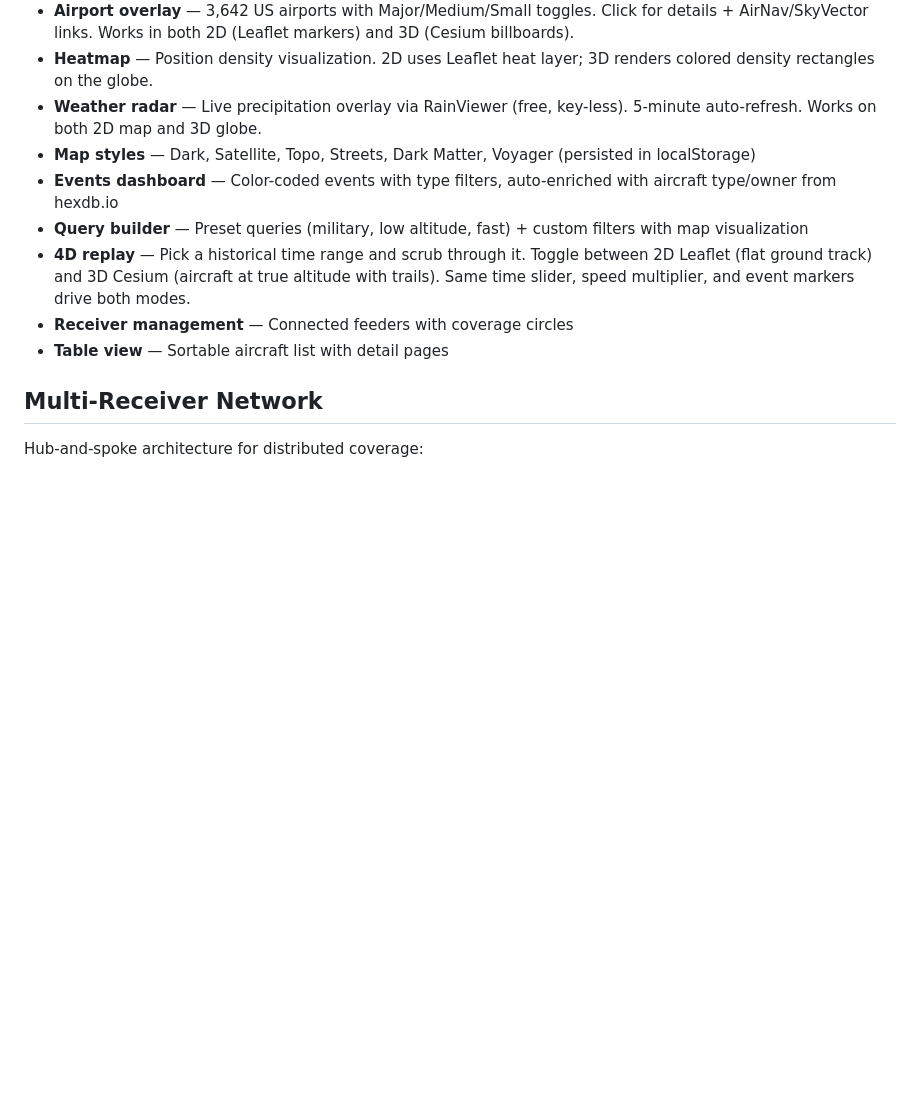
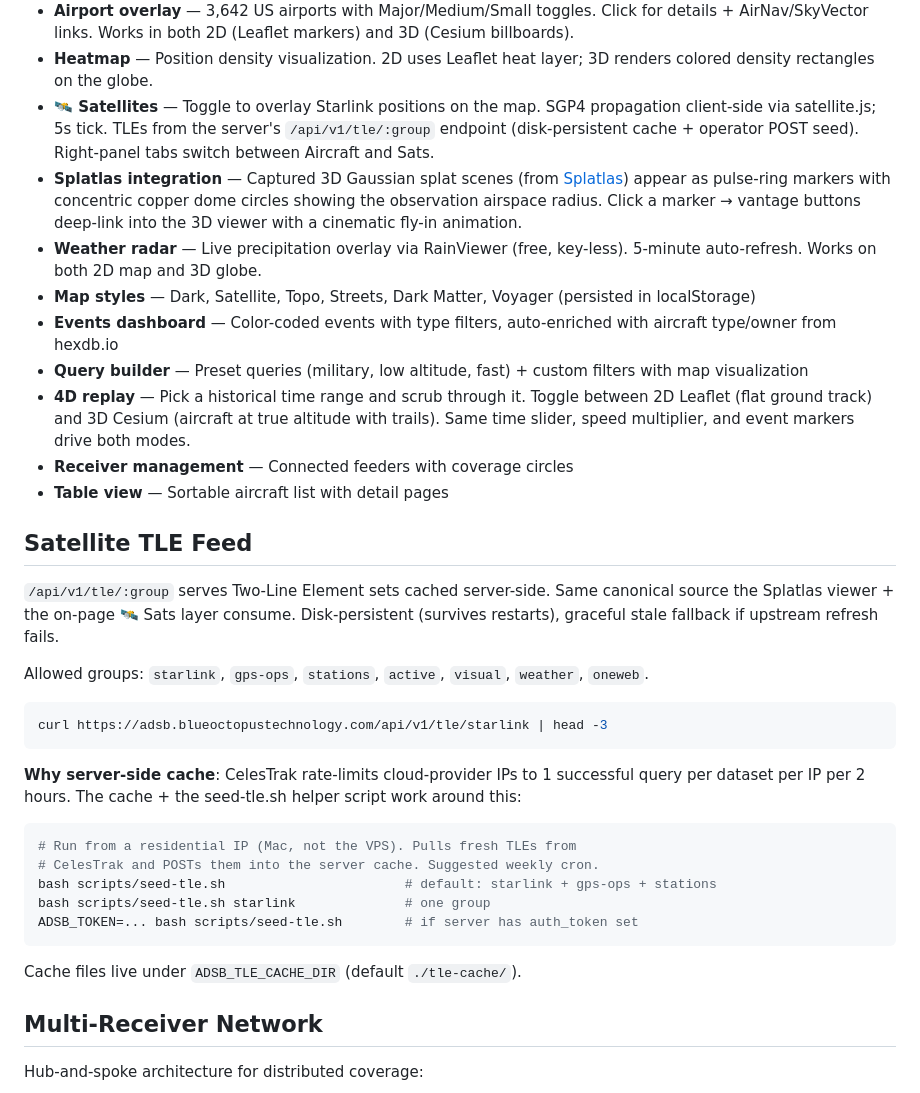
Before and after one commit to blueOctopusAI/adsb-decode, a Markdown page: README.md, the part around the change. Rendered like a GitHub page; blank space fills up the shorter version.

Commit message:
docs: README — Satellite TLE feed section + Splatlas integration callouts

````diff
--- a/README.md
+++ b/README.md
@@ -236,6 +236,8 @@ Full-featured dark-themed dashboard at `http://127.0.0.1:8080`:
 - **Aircraft detail** — Split-screen view. Left: captured trail map, events, position history. Right: external intel from hexdb.io (manufacturer, type, owner), link cards to ADSBExchange/Planespotters/FlightAware/FlightRadar24/FAA Registry/OpenSky, altitude profile chart.
 - **Airport overlay** — 3,642 US airports with Major/Medium/Small toggles. Click for details + AirNav/SkyVector links. Works in both 2D (Leaflet markers) and 3D (Cesium billboards).
 - **Heatmap** — Position density visualization. 2D uses Leaflet heat layer; 3D renders colored density rectangles on the globe.
+- **🛰 Satellites** — Toggle to overlay Starlink positions on the map. SGP4 propagation client-side via satellite.js; 5s tick. TLEs from the server's `/api/v1/tle/:group` endpoint (disk-persistent cache + operator POST seed). Right-panel tabs switch between Aircraft and Sats.
+- **Splatlas integration** — Captured 3D Gaussian splat scenes (from [Splatlas](https://splatlas.blueoctopustechnology.com/)) appear as pulse-ring markers with concentric copper dome circles showing the observation airspace radius. Click a marker → vantage buttons deep-link into the 3D viewer with a cinematic fly-in animation.
 - **Weather radar** — Live precipitation overlay via RainViewer (free, key-less). 5-minute auto-refresh. Works on both 2D map and 3D globe.
 - **Map styles** — Dark, Satellite, Topo, Streets, Dark Matter, Voyager (persisted in localStorage)
 - **Events dashboard** — Color-coded events with type filters, auto-enriched with aircraft type/owner from hexdb.io
@@ -243,6 +245,28 @@ Full-featured dark-themed dashboard at `http://127.0.0.1:8080`:
 - **4D replay** — Pick a historical time range and scrub through it. Toggle between 2D Leaflet (flat ground track) and 3D Cesium (aircraft at true altitude with trails). Same time slider, speed multiplier, and event markers drive both modes.
 - **Receiver management** — Connected feeders with coverage circles
 - **Table view** — Sortable aircraft list with detail pages
+
+## Satellite TLE Feed
+
+`/api/v1/tle/:group` serves Two-Line Element sets cached server-side. Same canonical source the Splatlas viewer + the on-page 🛰 Sats layer consume. Disk-persistent (survives restarts), graceful stale fallback if upstream refresh fails.
+
+Allowed groups: `starlink`, `gps-ops`, `stations`, `active`, `visual`, `weather`, `oneweb`.
+
+```bash
+curl https://adsb.blueoctopustechnology.com/api/v1/tle/starlink | head -3
+```
+
+**Why server-side cache**: CelesTrak rate-limits cloud-provider IPs to 1 successful query per dataset per IP per 2 hours. The cache + the seed-tle.sh helper script work around this:
+
+```bash
+# Run from a residential IP (Mac, not the VPS). Pulls fresh TLEs from
+# CelesTrak and POSTs them into the server cache. Suggested weekly cron.
+bash scripts/seed-tle.sh                       # default: starlink + gps-ops + stations
+bash scripts/seed-tle.sh starlink              # one group
+ADSB_TOKEN=... bash scripts/seed-tle.sh        # if server has auth_token set
+```
+
+Cache files live under `ADSB_TLE_CACHE_DIR` (default `./tle-cache/`).
 
 ## Multi-Receiver Network
 
````
